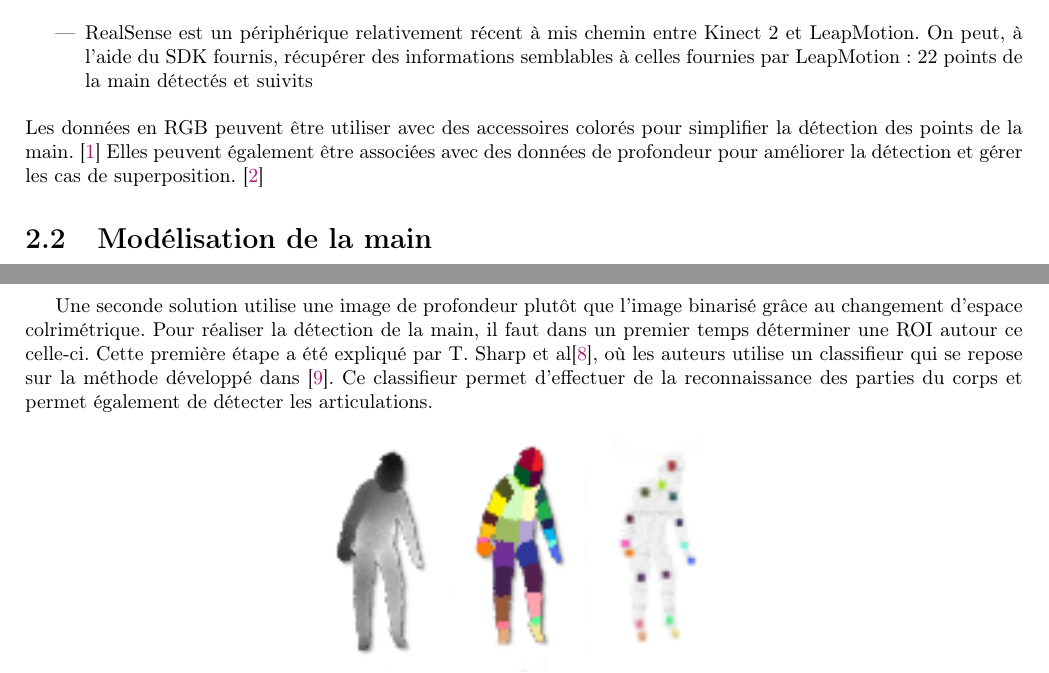
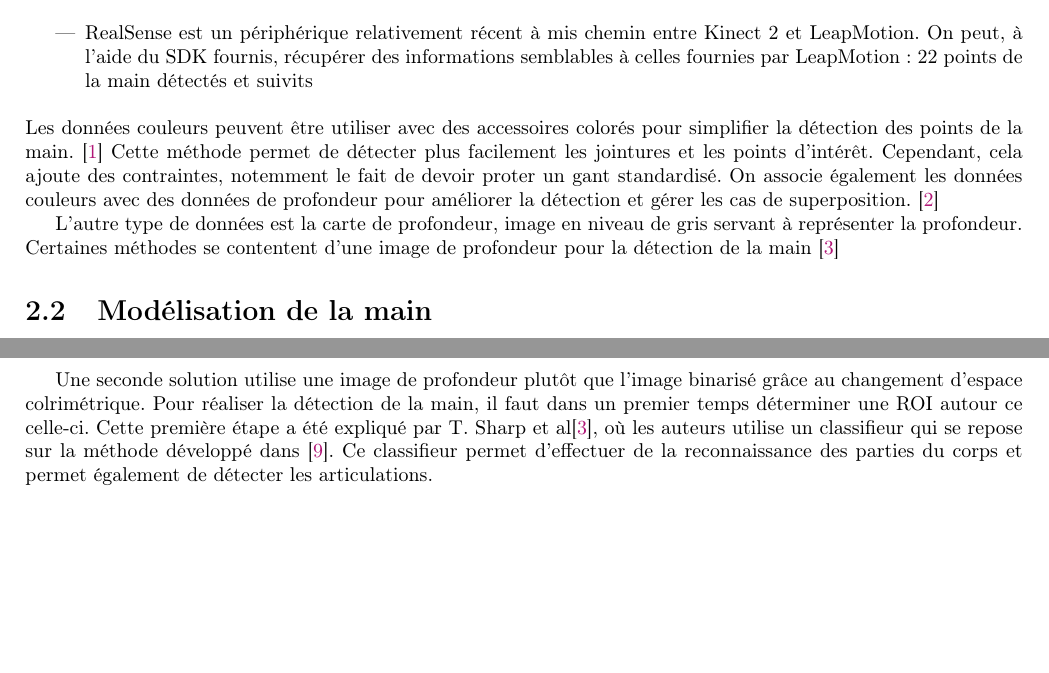
Before and after one commit to agoryu/PJS, a LaTeX document (edla/main.tex, which reads edla/solution.tex): two parts of pages 6 and 8 of 12 before the commit and two parts of pages 6 and 7 of 11 after it, joined at a grey line, cut so that both start at the same text, the shorter picture padded with empty space. Compiled offline with pdfLaTeX.

Commit message:
Avancement partie1 état de l'art

```diff
--- a/edla/solution.tex
+++ b/edla/solution.tex
@@ -20,8 +20,12 @@ plus restreinte. Avec le SDK, on a accès directement à un squelette très dét
   22 points de la main détectés et suivits
 \end{itemize}
 \ \\
-Les données en RGB peuvent être utiliser avec des accessoires colorés pour simplifier la détection des points de la main. \cite{wang2009real}
-Elles peuvent également être associées avec des données de profondeur pour améliorer la détection et gérer les cas de superposition. \cite{van2011combining}
+Les données couleurs peuvent être utiliser avec des accessoires colorés pour simplifier la détection des points de la main. \cite{wang2009real}
+Cette méthode permet de détecter plus facilement les jointures et les points d'intér\^{e}t.
+Cependant, cela ajoute des contraintes, notemment le fait de devoir proter un gant standardisé.
+On associe également les données couleurs avec des données de profondeur pour améliorer la détection et gérer les cas de superposition. \cite{van2011combining}
+
+L'autre type de données est la carte de profondeur, image en niveau de gris servant à représenter la profondeur. Certaines méthodes se contentent d'une image de profondeur pour la détection de la main \cite{export:238453}
 
 \section{Modélisation de la main}
 %input
```
